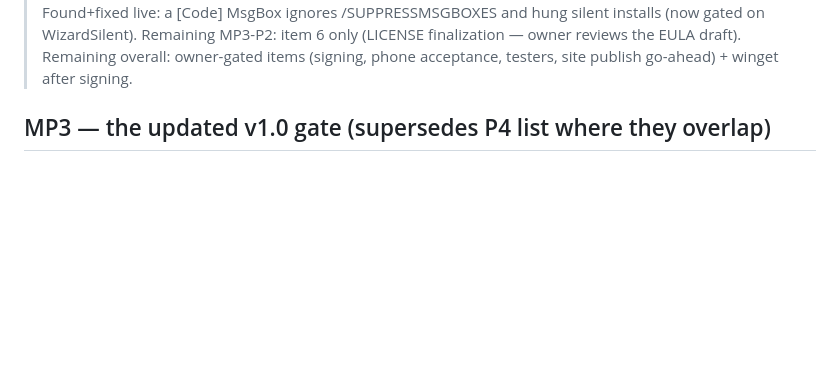
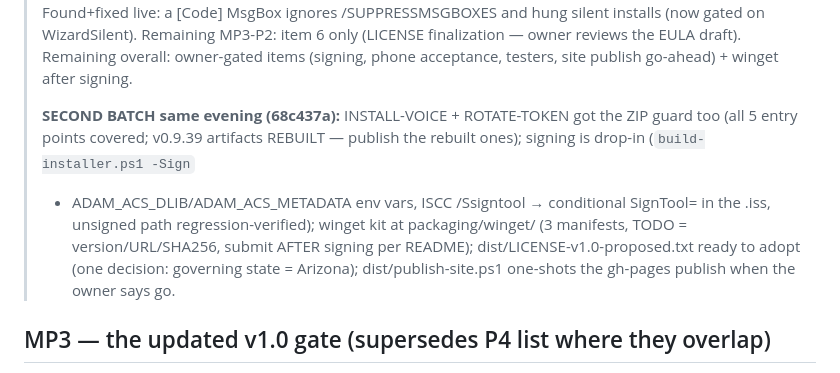
Before and after one commit to DCom17/adam, a Markdown page: docs/ROADMAP.md, the part around the change. GitHub-like rendering; blank space fills up the shorter version.

Commit message:
ROADMAP: second evening batch recorded (guards, signing, winget, license prep)
Co-Authored-By: Claude Fable 5 <noreply@anthropic.com>
Claude-Session: https://claude.ai/code/session_01DoWMSFHjub6RdMMc4nJRiM

```diff
--- a/docs/ROADMAP.md
+++ b/docs/ROADMAP.md
@@ -397,6 +397,16 @@ default upgrade path, so these become mainline before v1.0)
 > Remaining MP3-P2: item 6 only (LICENSE finalization — owner reviews the EULA
 > draft). Remaining overall: owner-gated items (signing, phone acceptance,
 > testers, site publish go-ahead) + winget after signing.
+>
+> **SECOND BATCH same evening (68c437a):** INSTALL-VOICE + ROTATE-TOKEN got
+> the ZIP guard too (all 5 entry points covered; v0.9.39 artifacts REBUILT —
+> publish the rebuilt ones); signing is drop-in (`build-installer.ps1 -Sign`
+> + ADAM_ACS_DLIB/ADAM_ACS_METADATA env vars, ISCC /Ssigntool → conditional
+> SignTool= in the .iss, unsigned path regression-verified); winget kit at
+> packaging/winget/ (3 manifests, TODO = version/URL/SHA256, submit AFTER
+> signing per README); dist/LICENSE-v1.0-proposed.txt ready to adopt (one
+> decision: governing state = Arizona); dist/publish-site.ps1 one-shots the
+> gh-pages publish when the owner says go.
 
 ## MP3 — the updated v1.0 gate (supersedes P4 list where they overlap)
 
```
